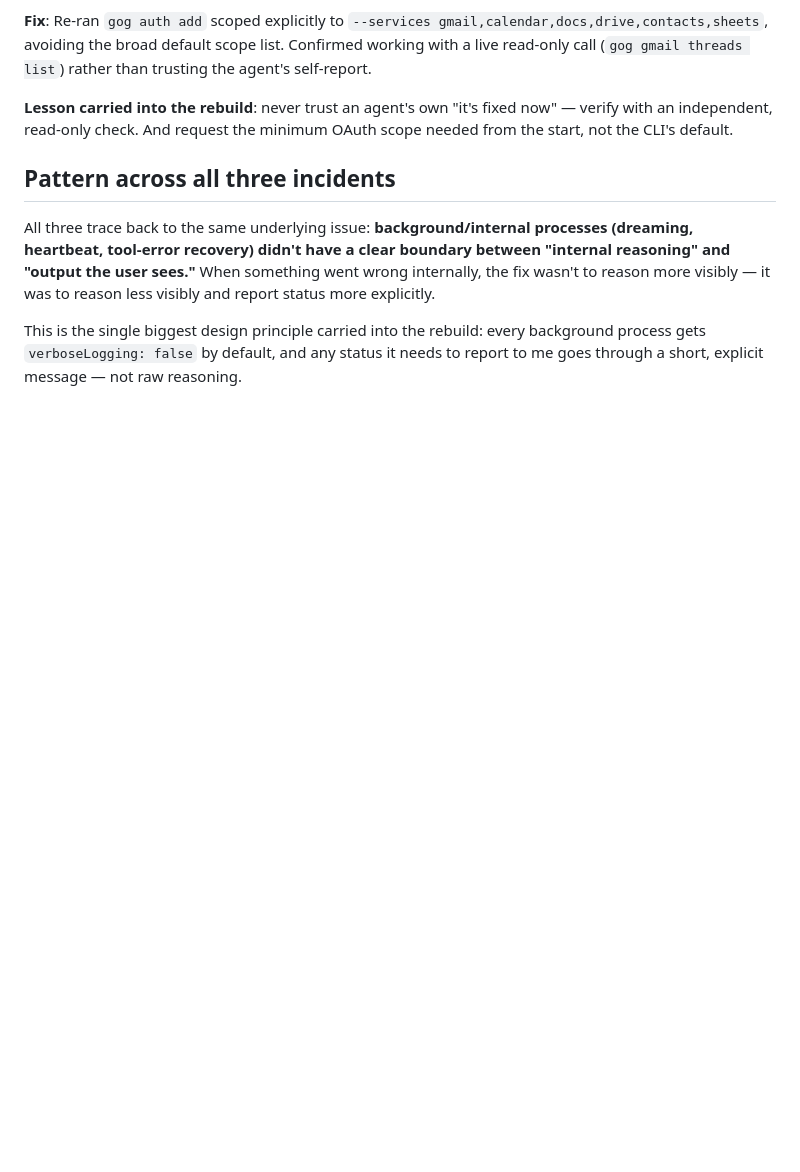
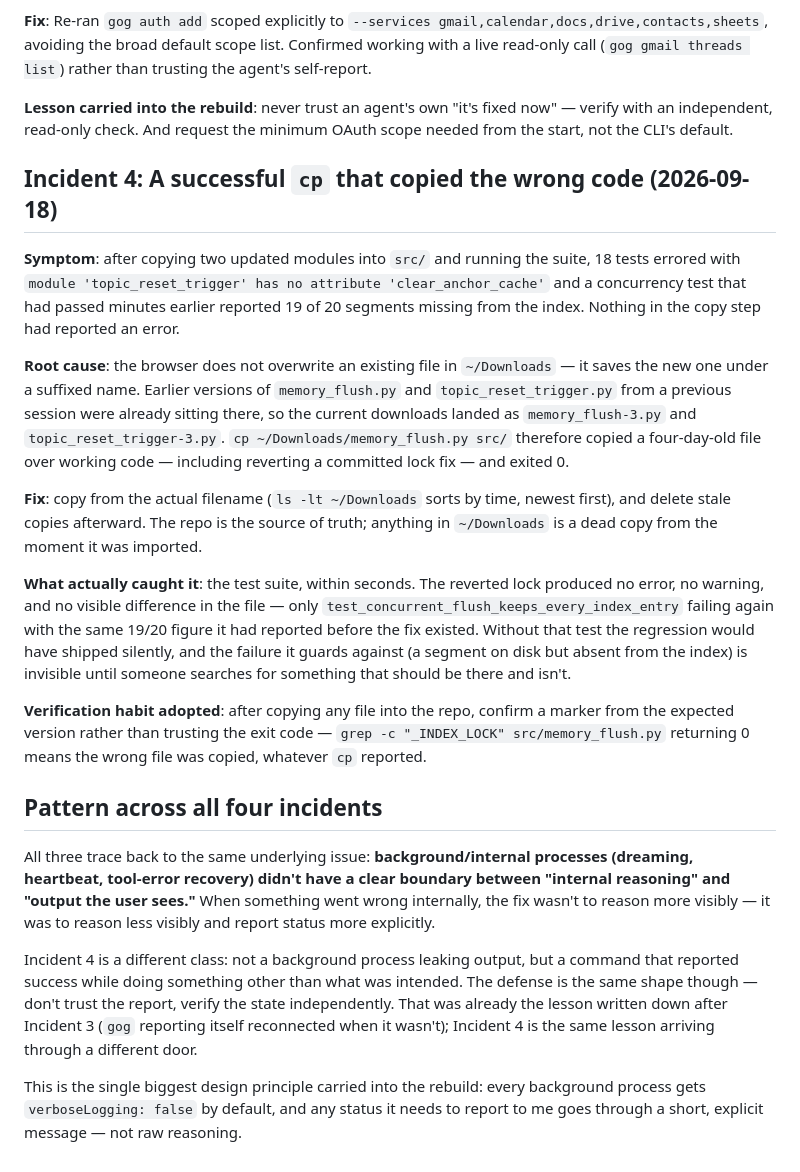
Before and after one commit to DrFoxi14/openclaw-setup, a Markdown page: docs/TROUBLESHOOTING.md, the part around the change. GitHub-like rendering; blank space fills up the shorter version.

Commit message:
docs: incident 4 — silent wrong-file copy caught by the test suite

```diff
--- a/docs/TROUBLESHOOTING.md
+++ b/docs/TROUBLESHOOTING.md
@@ -42,8 +42,49 @@ This isn't a list of every bug — it's the incidents that actually shaped desig
 
 **Lesson carried into the rebuild**: never trust an agent's own "it's fixed now" — verify with an independent, read-only check. And request the minimum OAuth scope needed from the start, not the CLI's default.
 
-## Pattern across all three incidents
+## Incident 4: A successful `cp` that copied the wrong code (2026-09-18)
+
+**Symptom**: after copying two updated modules into `src/` and running the
+suite, 18 tests errored with `module 'topic_reset_trigger' has no attribute
+'clear_anchor_cache'` and a concurrency test that had passed minutes earlier
+reported 19 of 20 segments missing from the index. Nothing in the copy step
+had reported an error.
+
+**Root cause**: the browser does not overwrite an existing file in
+`~/Downloads` — it saves the new one under a suffixed name. Earlier versions
+of `memory_flush.py` and `topic_reset_trigger.py` from a previous session
+were already sitting there, so the current downloads landed as
+`memory_flush-3.py` and `topic_reset_trigger-3.py`. `cp ~/Downloads/memory_flush.py
+src/` therefore copied a four-day-old file over working code — including
+reverting a committed lock fix — and exited 0.
+
+**Fix**: copy from the actual filename (`ls -lt ~/Downloads` sorts by time,
+newest first), and delete stale copies afterward. The repo is the source of
+truth; anything in `~/Downloads` is a dead copy from the moment it was
+imported.
+
+**What actually caught it**: the test suite, within seconds. The reverted
+lock produced no error, no warning, and no visible difference in the file —
+only `test_concurrent_flush_keeps_every_index_entry` failing again with the
+same 19/20 figure it had reported before the fix existed. Without that test
+the regression would have shipped silently, and the failure it guards against
+(a segment on disk but absent from the index) is invisible until someone
+searches for something that should be there and isn't.
+
+**Verification habit adopted**: after copying any file into the repo, confirm
+a marker from the expected version rather than trusting the exit code —
+`grep -c "_INDEX_LOCK" src/memory_flush.py` returning 0 means the wrong file
+was copied, whatever `cp` reported.
+
+## Pattern across all four incidents
 
 All three trace back to the same underlying issue: **background/internal processes (dreaming, heartbeat, tool-error recovery) didn't have a clear boundary between "internal reasoning" and "output the user sees."** When something went wrong internally, the fix wasn't to reason more visibly — it was to reason less visibly and report status more explicitly.
 
+Incident 4 is a different class: not a background process leaking output,
+but a command that reported success while doing something other than what
+was intended. The defense is the same shape though — don't trust the
+report, verify the state independently. That was already the lesson written
+down after Incident 3 (`gog` reporting itself reconnected when it wasn't);
+Incident 4 is the same lesson arriving through a different door.
+
 This is the single biggest design principle carried into the rebuild: every background process gets `verboseLogging: false` by default, and any status it needs to report to me goes through a short, explicit message — not raw reasoning.
```
